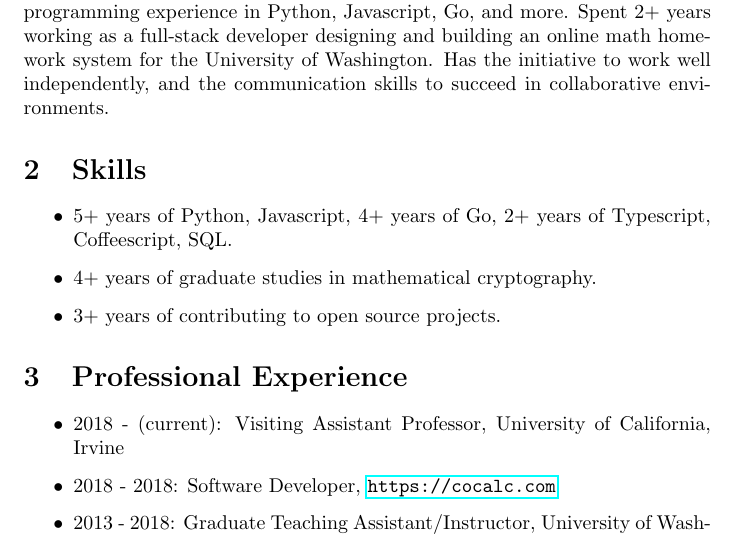
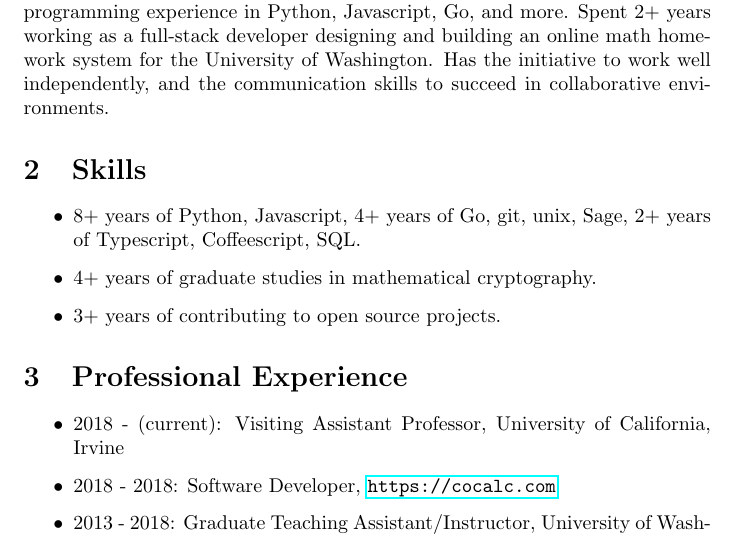
Before and after one commit to tscholl2/mathweb, a LaTeX CV (cv/resume.tex): part of the page, cut so that both start at the same text. Compiled offline with pdfLaTeX.

Commit message:
add git and unix to resume

```diff
--- a/cv/resume.tex
+++ b/cv/resume.tex
@@ -22,7 +22,7 @@
 	\section{Skills}
 
 	\begin{itemize}
-		\item 5+ years of Python, Javascript, 4+ years of Go, 2+ years of Typescript, Coffeescript, SQL.
+		\item 8+ years of Python, Javascript, 4+ years of Go, git, unix, Sage, 2+ years of Typescript, Coffeescript, SQL.
 		\item 4+ years of graduate studies in mathematical cryptography.
 		\item 3+ years of contributing to open source projects.
 	\end{itemize}
```
Also changed, not shown: cv/resume.pdf.
